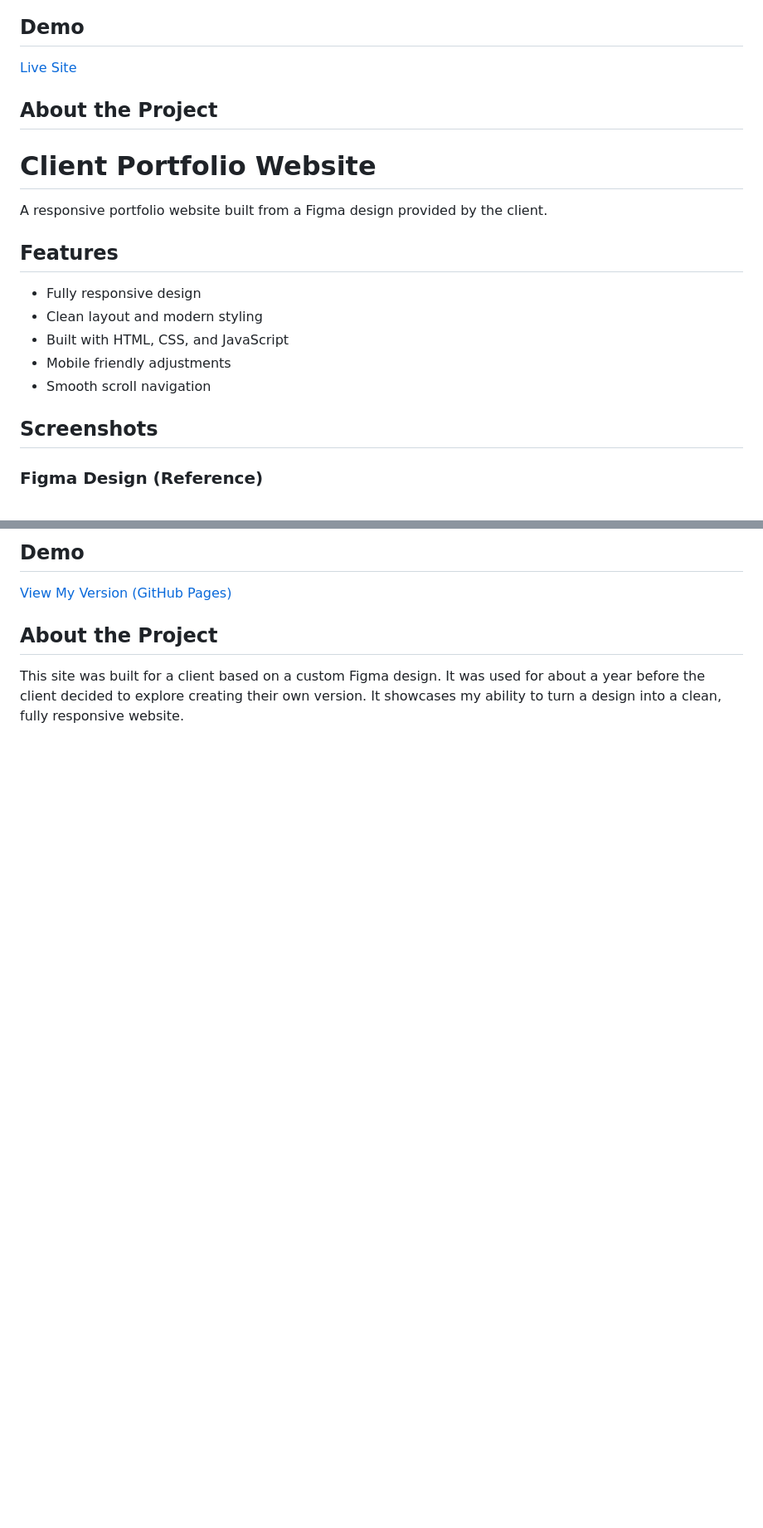
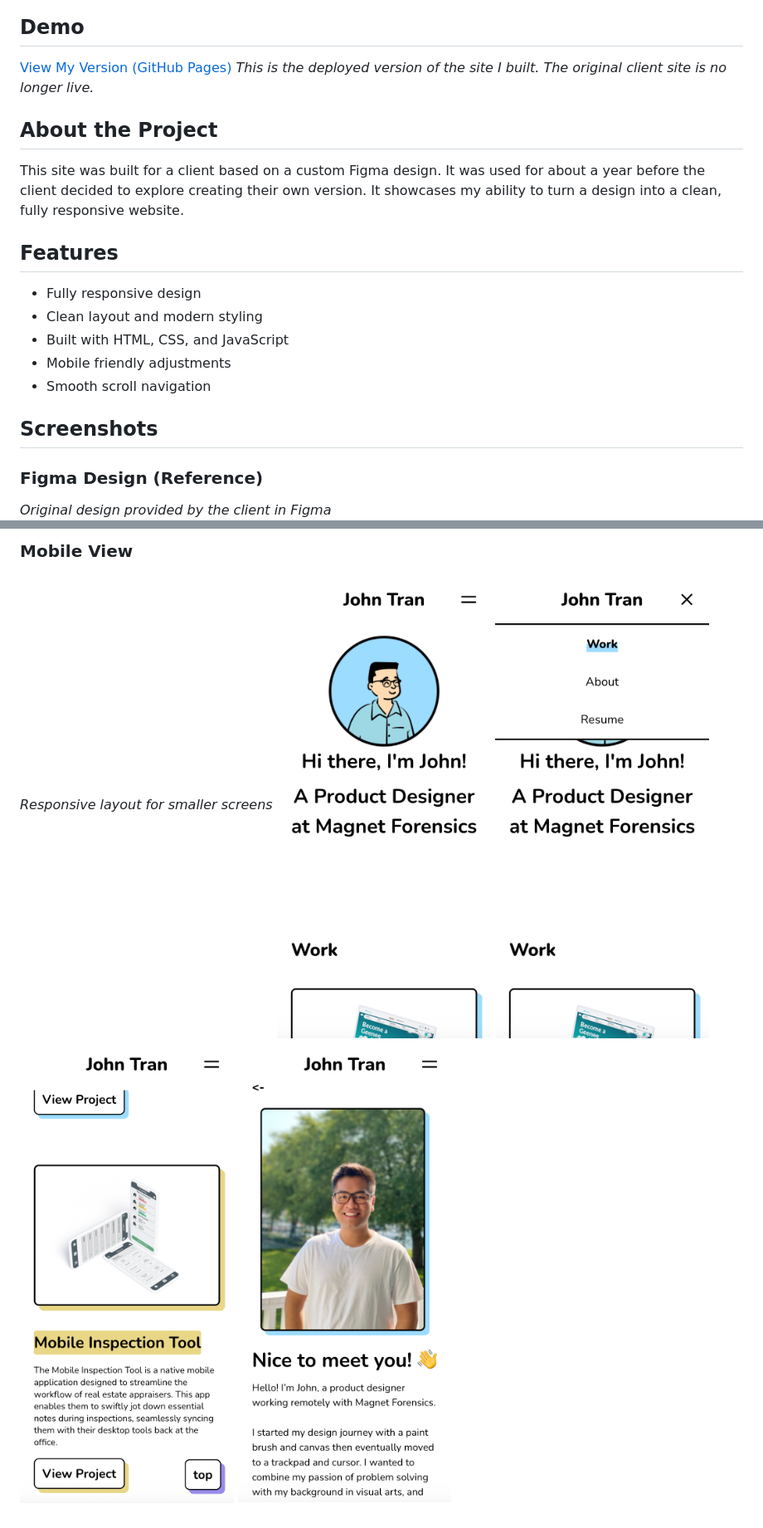
Before and after one commit to anthphan/john, a Markdown page: README.md, 2 parts joined by grey strips. Shown: that part at 83% size. GitHub-like rendering; pictures changed too: images/screenshots/Mobile-1.png (added), images/screenshots/Mobile-2.png (added), images/screenshots/Mobile-3.png (added); blank space fills up the shorter version.

Commit message:
update README and add mobile view screenshots

```diff
--- a/README.md
+++ b/README.md
@@ -36,12 +5,11 @@ A responsive portfolio website built from a Figma design provided by the client.
 ## Demo
 
-[Live Site](http://tranjohn.com/)
+[View My Version (GitHub Pages)](https://anthphan.github.io/john/)
+_This is the deployed version of the site I built. The original client site is no longer live._
 
 ## About the Project
 
-# Client Portfolio Website
-
-A responsive portfolio website built from a Figma design provided by the client.
+This site was built for a client based on a custom Figma design. It was used for about a year before the client decided to explore creating their own version. It showcases my ability to turn a design into a clean, fully responsive website.
 
 ## Features
 
@@ -55,6 +23,7 @@ A responsive portfolio website built from a Figma design provided by the client.
 
 ### Figma Design (Reference)
 
+_Original design provided by the client in Figma_
 ![Figma Design](./images/screenshots/Figma.png)
 
 ### Home Page - Hero Section
@@ -76,8 +49,8 @@ A responsive portfolio website built from a Figma design provided by the client.
 
-## Demo
+### Mobile View
 
-[View My Version (GitHub Pages)](https://anthphan.github.io/john/)
-
-## About the Project
-
-This site was built for a client based on a custom Figma design. It was used for about a year before the client decided to explore creating their own version. It showcases my ability to turn a design into a clean, fully responsive website.
+_Responsive layout for smaller screens_
+![Mobile - Hero](./images/screenshots/Mobile-1.png)
+![Mobile - Navigation](./images/screenshots/Mobile-2.png)
+![Mobile - Projects](./images/screenshots/Mobile-3.png)
+![Mobile - About](./images/screenshots/Mobile-About.png)
```
Also changed, not shown: other parts of README.md (+9 -36 lines).
